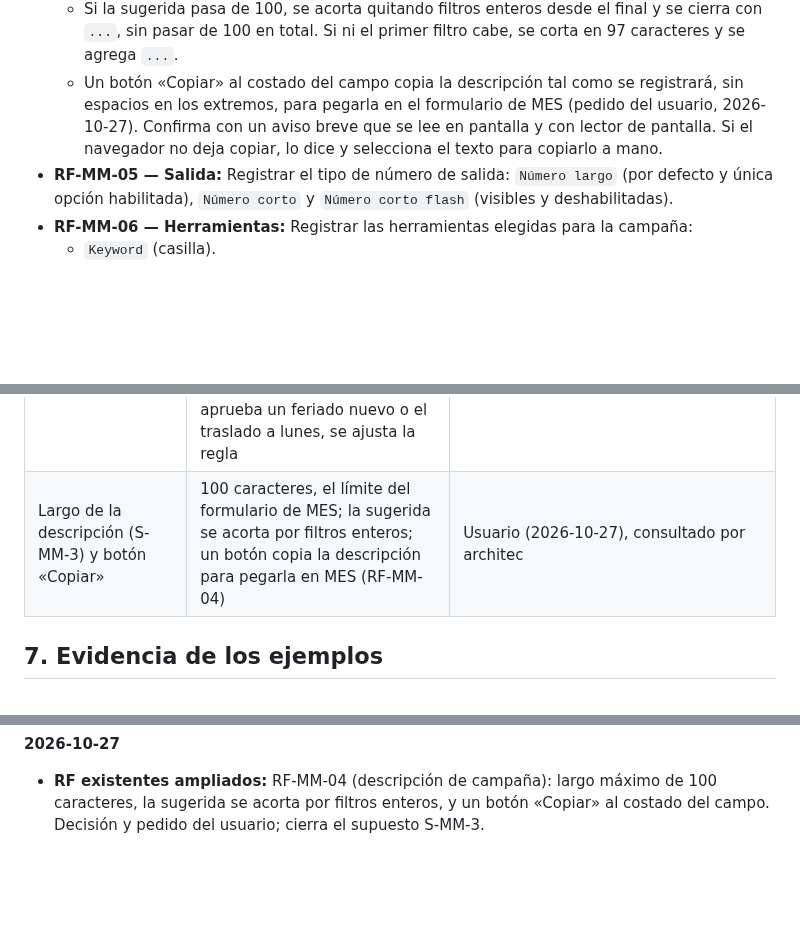
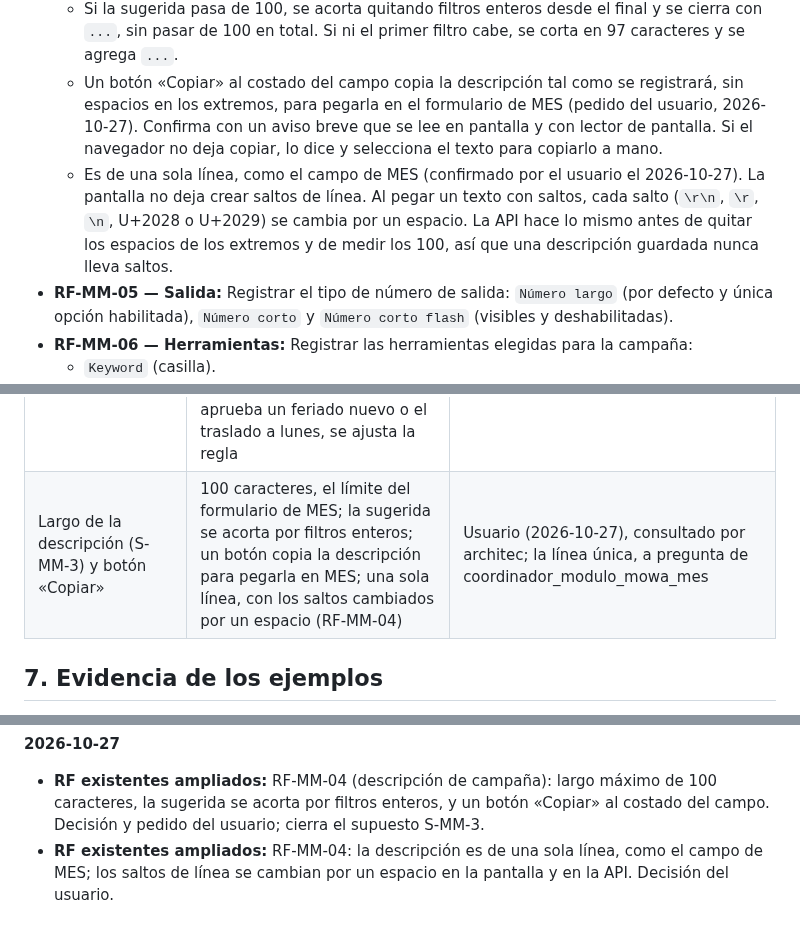
Before and after one commit to E-specter/auto_cusco, a Markdown page: docs/requerimientos-mowa-mes.md, 3 parts joined by grey strips. Rendered like a GitHub page; blank space fills up the shorter version.

```diff
--- a/docs/requerimientos-mowa-mes.md
+++ b/docs/requerimientos-mowa-mes.md
@@ -45,6 +45,7 @@ Los requerimientos de este documento se numeran `RF-MM-XX` dentro del módulo, p
   * Largo máximo: 100 caracteres, el que acepta el campo «Descripción de Campaña» de MES (confirmado por el usuario el 2026-10-27, cierra S-MM-3). La API rechaza una descripción más larga, y la pantalla no deja escribir más de 100 y muestra cuántos van.
   * Si la sugerida pasa de 100, se acorta quitando filtros enteros desde el final y se cierra con `...`, sin pasar de 100 en total. Si ni el primer filtro cabe, se corta en 97 caracteres y se agrega `...`.
   * Un botón «Copiar» al costado del campo copia la descripción tal como se registrará, sin espacios en los extremos, para pegarla en el formulario de MES (pedido del usuario, 2026-10-27). Confirma con un aviso breve que se lee en pantalla y con lector de pantalla. Si el navegador no deja copiar, lo dice y selecciona el texto para copiarlo a mano.
+  * Es de una sola línea, como el campo de MES (confirmado por el usuario el 2026-10-27). La pantalla no deja crear saltos de línea. Al pegar un texto con saltos, cada salto (`\r\n`, `\r`, `\n`, U+2028 o U+2029) se cambia por un espacio. La API hace lo mismo antes de quitar los espacios de los extremos y de medir los 100, así que una descripción guardada nunca lleva saltos.
 * **RF-MM-05 — Salida:** Registrar el tipo de número de salida: `Número largo` (por defecto y única opción habilitada), `Número corto` y `Número corto flash` (visibles y deshabilitadas).
 * **RF-MM-06 — Herramientas:** Registrar las herramientas elegidas para la campaña:
   * `Keyword` (casilla).
@@ -236,7 +237,7 @@ Estructura confirmada con el ejemplo de reporte (sección 7).
 | Codificación del SMS (GSM-7 o UCS-2) | Se fuerza GSM-7 al generar: se quitan los diacríticos, se transliteran los signos tipográficos con equivalente simple (comillas, puntos suspensivos, guiones, `°`, `º`, `ª`) y los de la tabla extendida (`€`, corchetes, llaves, barras, `~`), y se borran los caracteres sin equivalente; la versión se guarda como se escribió (RF-MM-27) | Usuario (2026-10-19), consultado por architec; la transliteración, a pregunta de coordinador_modulo_mowa_mes; la de los extendidos, el 2026-10-26 (cierra S-MM-9) |
 | Retiro del editor de dos partes (fase M3) | Ahora: las versiones nuevas son solo v2; las v1 siguen usándose en solo lectura y se convierten a v2 para personalizarlas (RF-MM-17) | Usuario (2026-10-19), consultado por architec |
 | Feriados (S-MM-4) | La regla registra de por sí los 16 feriados nacionales de ley (contrastados con los calendarios de 2026 y 2027); los días no laborables adicionales se registran a mano, quedan guardados y los ven todos (RF-MM-08). Si se aprueba un feriado nuevo o el traslado a lunes, se ajusta la regla | Usuario (2026-10-26), consultado por architec |
-| Largo de la descripción (S-MM-3) y botón «Copiar» | 100 caracteres, el límite del formulario de MES; la sugerida se acorta por filtros enteros; un botón copia la descripción para pegarla en MES (RF-MM-04) | Usuario (2026-10-27), consultado por architec |
+| Largo de la descripción (S-MM-3) y botón «Copiar» | 100 caracteres, el límite del formulario de MES; la sugerida se acorta por filtros enteros; un botón copia la descripción para pegarla en MES; una sola línea, con los saltos cambiados por un espacio (RF-MM-04) | Usuario (2026-10-27), consultado por architec; la línea única, a pregunta de coordinador_modulo_mowa_mes |
 
 ## 7. Evidencia de los ejemplos
 
@@ -289,3 +290,4 @@ Queda abierto S-MM-1: depende de información externa (qué ofrece MES), no de u
 
 **2026-10-27**
 - **RF existentes ampliados:** RF-MM-04 (descripción de campaña): largo máximo de 100 caracteres, la sugerida se acorta por filtros enteros, y un botón «Copiar» al costado del campo. Decisión y pedido del usuario; cierra el supuesto S-MM-3.
+- **RF existentes ampliados:** RF-MM-04: la descripción es de una sola línea, como el campo de MES; los saltos de línea se cambian por un espacio en la pantalla y en la API. Decisión del usuario.
```
Also changed, not shown: docs/agents/tasks.md (+4 -1 lines).
